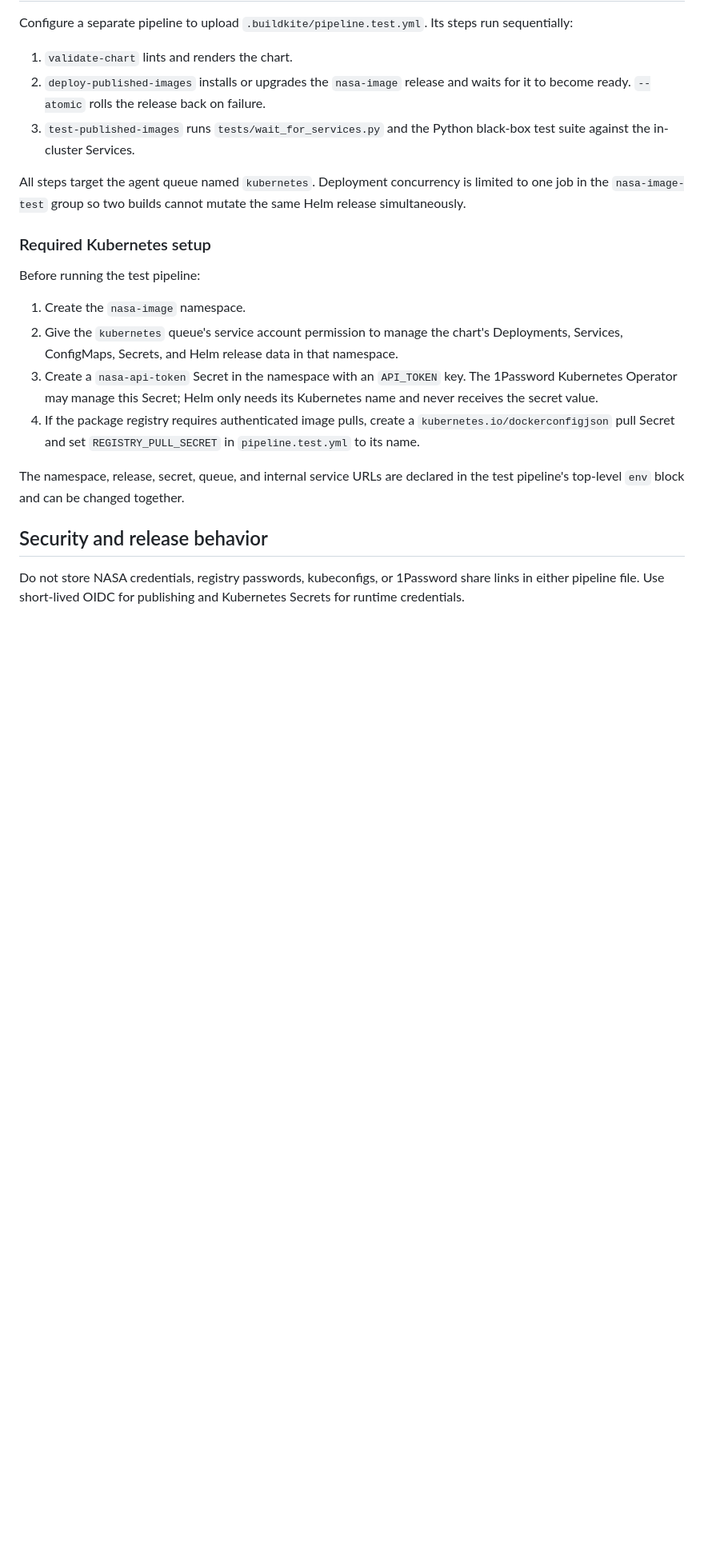
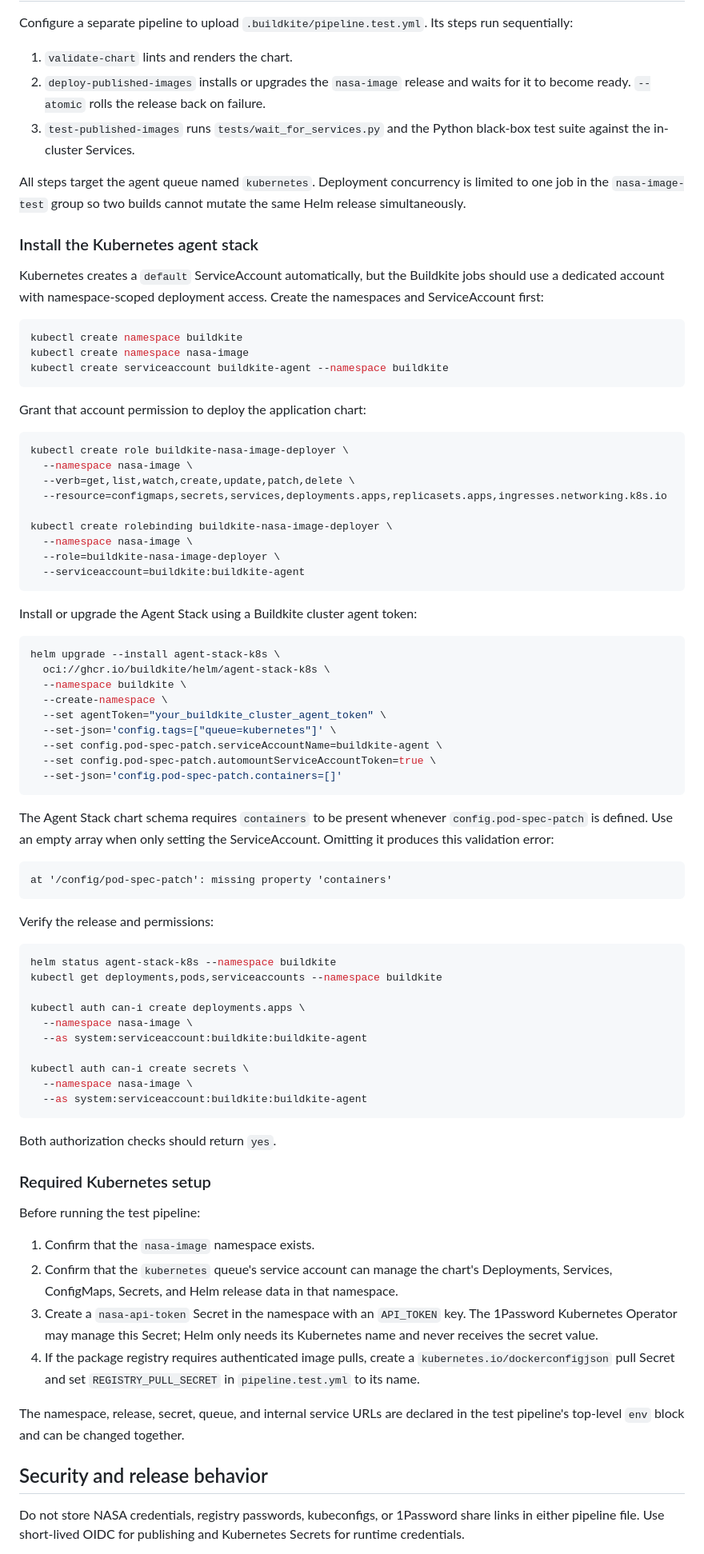
Before and after one commit to buildkite-TAMs/ao-bk-playground, a Markdown page: .buildkite/README.md, the part around the change. Shown at 80% size. GitHub-like rendering; blank space fills up the shorter version.

````diff
--- a/.buildkite/README.md
+++ b/.buildkite/README.md
@@ -39,12 +39,77 @@ All steps target the agent queue named `kubernetes`. Deployment concurrency is
 limited to one job in the `nasa-image-test` group so two builds cannot mutate
 the same Helm release simultaneously.
 
+### Install the Kubernetes agent stack
+
+Kubernetes creates a `default` ServiceAccount automatically, but the Buildkite
+jobs should use a dedicated account with namespace-scoped deployment access.
+Create the namespaces and ServiceAccount first:
+
+```bash
+kubectl create namespace buildkite
+kubectl create namespace nasa-image
+kubectl create serviceaccount buildkite-agent --namespace buildkite
+```
+
+Grant that account permission to deploy the application chart:
+
+```bash
+kubectl create role buildkite-nasa-image-deployer \
+  --namespace nasa-image \
+  --verb=get,list,watch,create,update,patch,delete \
+  --resource=configmaps,secrets,services,deployments.apps,replicasets.apps,ingresses.networking.k8s.io
+
+kubectl create rolebinding buildkite-nasa-image-deployer \
+  --namespace nasa-image \
+  --role=buildkite-nasa-image-deployer \
+  --serviceaccount=buildkite:buildkite-agent
+```
+
+Install or upgrade the Agent Stack using a Buildkite cluster agent token:
+
+```bash
+helm upgrade --install agent-stack-k8s \
+  oci://ghcr.io/buildkite/helm/agent-stack-k8s \
+  --namespace buildkite \
+  --create-namespace \
+  --set agentToken="your_buildkite_cluster_agent_token" \
+  --set-json='config.tags=["queue=kubernetes"]' \
+  --set config.pod-spec-patch.serviceAccountName=buildkite-agent \
+  --set config.pod-spec-patch.automountServiceAccountToken=true \
+  --set-json='config.pod-spec-patch.containers=[]'
+```
+
+The Agent Stack chart schema requires `containers` to be present whenever
+`config.pod-spec-patch` is defined. Use an empty array when only setting the
+ServiceAccount. Omitting it produces this validation error:
+
+```text
+at '/config/pod-spec-patch': missing property 'containers'
+```
+
+Verify the release and permissions:
+
+```bash
+helm status agent-stack-k8s --namespace buildkite
+kubectl get deployments,pods,serviceaccounts --namespace buildkite
+
+kubectl auth can-i create deployments.apps \
+  --namespace nasa-image \
+  --as system:serviceaccount:buildkite:buildkite-agent
+
+kubectl auth can-i create secrets \
+  --namespace nasa-image \
+  --as system:serviceaccount:buildkite:buildkite-agent
+```
+
+Both authorization checks should return `yes`.
+
 ### Required Kubernetes setup
 
 Before running the test pipeline:
 
-1. Create the `nasa-image` namespace.
-2. Give the `kubernetes` queue's service account permission to manage the
+1. Confirm that the `nasa-image` namespace exists.
+2. Confirm that the `kubernetes` queue's service account can manage the
    chart's Deployments, Services, ConfigMaps, Secrets, and Helm release data in
    that namespace.
 3. Create a `nasa-api-token` Secret in the namespace with an `API_TOKEN` key.
````
